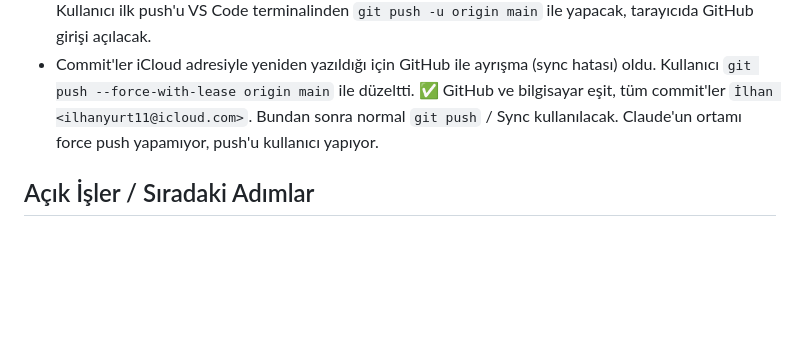
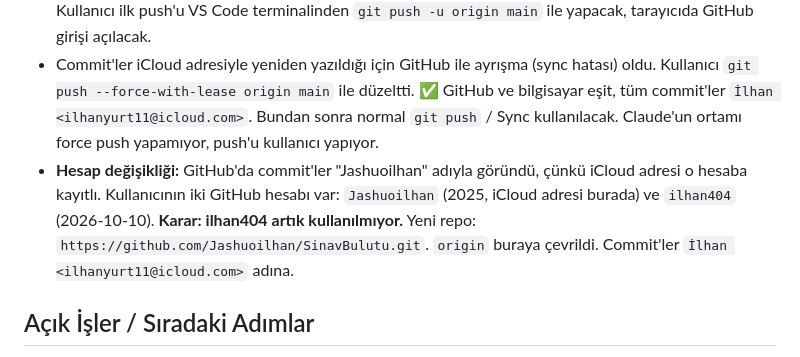
Before and after one commit to Jashuoilhan/SinavBulutu, a Markdown page: PROJE_NOTLARI.md, the part around the change. GitHub-like rendering; blank space fills up the shorter version.

Commit message:
Notlar: repo Jashuoilhan/SinavBulutu'ya taşındı

```diff
--- a/PROJE_NOTLARI.md
+++ b/PROJE_NOTLARI.md
@@ -98,6 +98,7 @@ Kullanıcı çıktı. Döndüğünde buradan devam edilecek.
 - İlk commit yapıldı (`main` dalı). Uzak repo eklendi: `origin` = `https://github.com/ilhan404/s-nav-bulutu.git`. Kullanıcı `main` üzerinde çalışacak.
 - Claude'un terminalinden push yapılamadı, GitHub girişi gerekiyor ("Invalid username or token"). Kullanıcı ilk push'u VS Code terminalinden `git push -u origin main` ile yapacak, tarayıcıda GitHub girişi açılacak.
 - Commit'ler iCloud adresiyle yeniden yazıldığı için GitHub ile ayrışma (sync hatası) oldu. Kullanıcı `git push --force-with-lease origin main` ile düzeltti. ✅ GitHub ve bilgisayar eşit, tüm commit'ler `İlhan <ilhanyurt11@icloud.com>`. Bundan sonra normal `git push` / Sync kullanılacak. Claude'un ortamı force push yapamıyor, push'u kullanıcı yapıyor.
+- **Hesap değişikliği:** GitHub'da commit'ler "Jashuoilhan" adıyla göründü, çünkü iCloud adresi o hesaba kayıtlı. Kullanıcının iki GitHub hesabı var: `Jashuoilhan` (2025, iCloud adresi burada) ve `ilhan404` (2026-10-10). **Karar: ilhan404 artık kullanılmıyor.** Yeni repo: `https://github.com/Jashuoilhan/SinavBulutu.git`. `origin` buraya çevrildi. Commit'ler `İlhan <ilhanyurt11@icloud.com>` adına.
 
 ## Açık İşler / Sıradaki Adımlar
 0. **AdSense için kalanlar (sırayla):** a) Sitede özgün yazılar olmalı, en az 10-15 tane (çalışma taktikleri, sınav rehberleri). b) Alan adı alınacak. c) Site ücretsiz bir yere yüklenecek (Netlify/Cloudflare Pages). d) Yer tutucular değiştirilecek (ALANADI, iletişim e-postası). e) Google Search Console'a site ve sitemap eklenecek. f) AdSense başvurusu yapılacak, verilen kod tüm sayfaların `<head>` kısmına, pub kimliği `ads.txt` dosyasına yazılacak. g) AdSense panelinde AB kullanıcıları için Google'ın çerez onay mesajı (Privacy & messaging) açılacak. Not: "Reklam alanı" kutuları ve boş PDF bölümü, başvurudan önce gizlenmeli ya da doldurulmalı. Topluluğa şikâyet ve moderasyon özelliği eklenmesi önerilir (kullanıcı içerikli siteler için AdSense kuralı).
```
